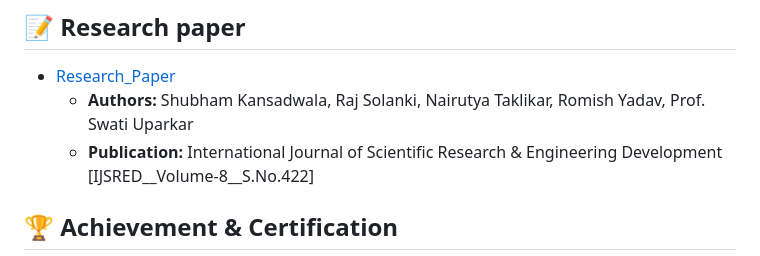
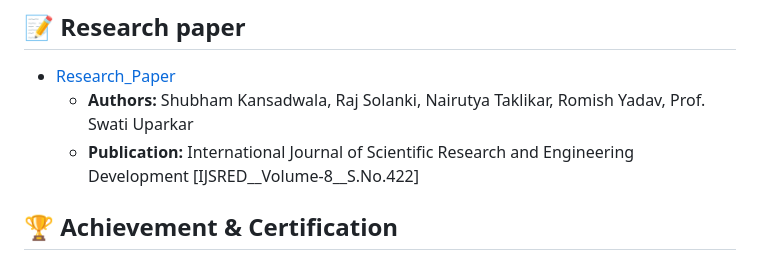
Before and after one commit to KANSADWALA/Sentiment-Analysis-of-Social-Media, a Markdown page: README.md, the part around the change. GitHub-like rendering.

```diff
--- a/README.md
+++ b/README.md
@@ -11,7 +11,7 @@ This application helps users collect social media data, analyze sentiment, proce
 <li><a href="https://drive.google.com/file/d/11CeS6iAjR17O_SKafywrk13qGHYopw_3/view?usp=sharing">Research_Paper</a></li>
 <ul>
 <Li><strong>Authors:</strong> Shubham Kansadwala, Raj Solanki, Nairutya Taklikar, Romish Yadav, Prof. Swati Uparkar</Li>
-<Li><strong>Publication:</strong> International Journal of Scientific Research & Engineering Development
+<Li><strong>Publication:</strong> International Journal of Scientific Research and Engineering Development
 [IJSRED__Volume-8__S.No.422]</Li>
 </ul>
 </ul>
```
